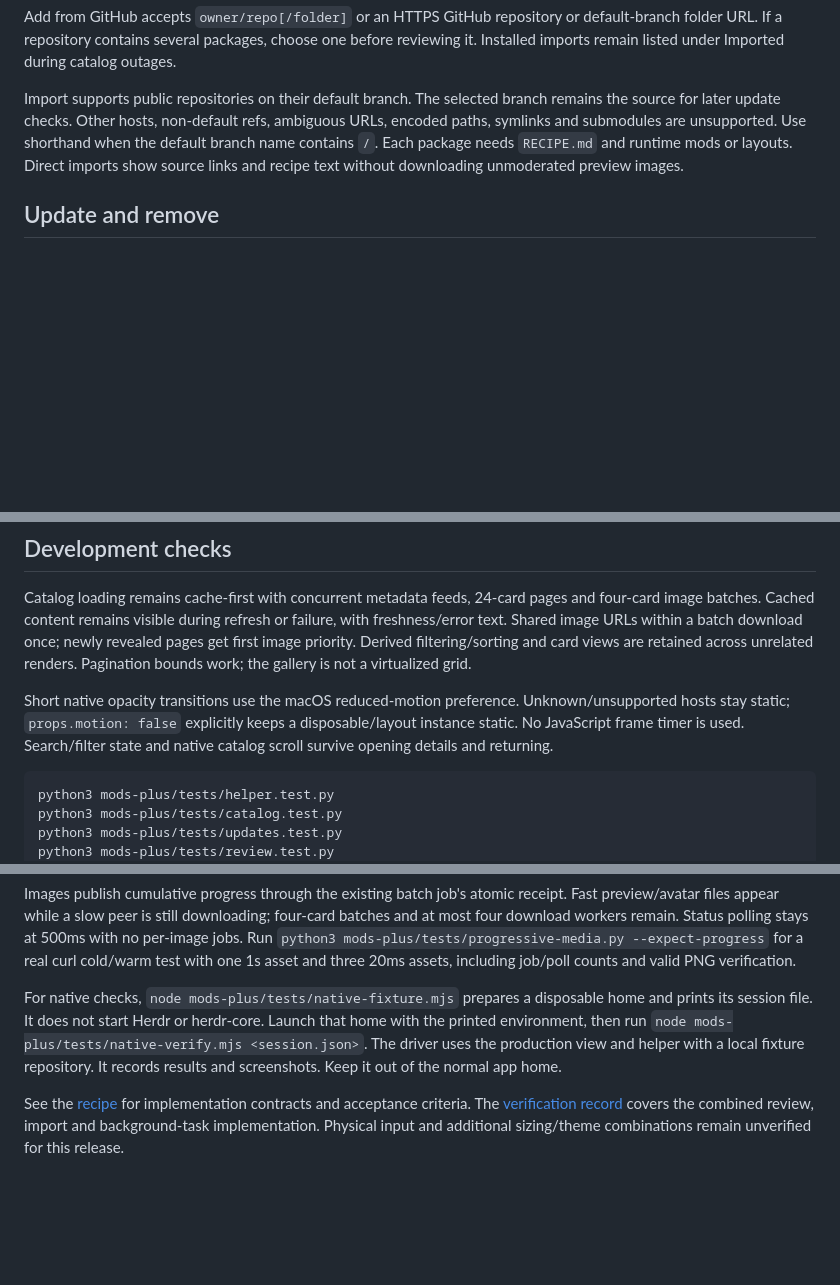
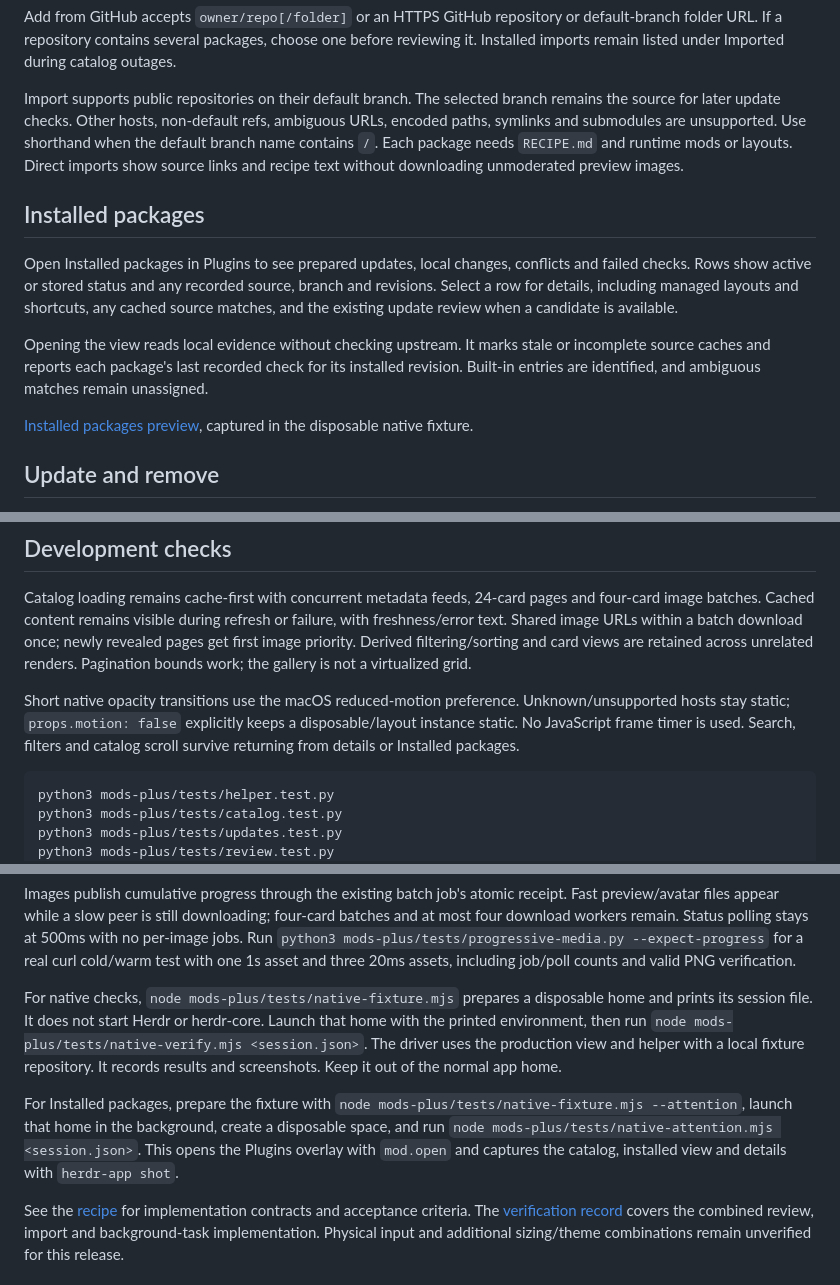
Before and after one commit to linziyanleo/herdr-mods, a Markdown page: mods-plus/README.md, 3 parts joined by grey strips. Rendered like a GitHub page; blank space fills up the shorter version.

Commit message:
feat(mods-plus): show installed packages needing attention

````diff
--- a/mods-plus/README.md
+++ b/mods-plus/README.md
@@ -15,6 +15,14 @@ Choose Review install to see the source revision, file changes, mods, layouts an
 Add from GitHub accepts `owner/repo[/folder]` or an HTTPS GitHub repository or default-branch folder URL. If a repository contains several packages, choose one before reviewing it. Installed imports remain listed under Imported during catalog outages.
 
 Import supports public repositories on their default branch. The selected branch remains the source for later update checks. Other hosts, non-default refs, ambiguous URLs, encoded paths, symlinks and submodules are unsupported. Use shorthand when the default branch name contains `/`. Each package needs `RECIPE.md` and runtime mods or layouts. Direct imports show source links and recipe text without downloading unmoderated preview images.
+
+## Installed packages
+
+Open Installed packages in Plugins to see prepared updates, local changes, conflicts and failed checks. Rows show active or stored status and any recorded source, branch and revisions. Select a row for details, including managed layouts and shortcuts, any cached source matches, and the existing update review when a candidate is available.
+
+Opening the view reads local evidence without checking upstream. It marks stale or incomplete source caches and reports each package's last recorded check for its installed revision. Built-in entries are identified, and ambiguous matches remain unassigned.
+
+[Installed packages preview](installed-packages-preview.png), captured in the disposable native fixture.
 
 ## Update and remove
 
@@ -53,7 +61,7 @@ To install manually:
 
 Catalog loading remains cache-first with concurrent metadata feeds, 24-card pages and four-card image batches. Cached content remains visible during refresh or failure, with freshness/error text. Shared image URLs within a batch download once; newly revealed pages get first image priority. Derived filtering/sorting and card views are retained across unrelated renders. Pagination bounds work; the gallery is not a virtualized grid.
 
-Short native opacity transitions use the macOS reduced-motion preference. Unknown/unsupported hosts stay static; `props.motion: false` explicitly keeps a disposable/layout instance static. No JavaScript frame timer is used. Search/filter state and native catalog scroll survive opening details and returning.
+Short native opacity transitions use the macOS reduced-motion preference. Unknown/unsupported hosts stay static; `props.motion: false` explicitly keeps a disposable/layout instance static. No JavaScript frame timer is used. Search, filters and catalog scroll survive returning from details or Installed packages.
 
 ```sh
 python3 mods-plus/tests/helper.test.py
@@ -74,6 +82,8 @@ Images publish cumulative progress through the existing batch job's atomic recei
 
 For native checks, `node mods-plus/tests/native-fixture.mjs` prepares a disposable home and prints its session file. It does not start Herdr or herdr-core. Launch that home with the printed environment, then run `node mods-plus/tests/native-verify.mjs <session.json>`. The driver uses the production view and helper with a local fixture repository. It records results and screenshots. Keep it out of the normal app home.
 
+For Installed packages, prepare the fixture with `node mods-plus/tests/native-fixture.mjs --attention`, launch that home in the background, create a disposable space, and run `node mods-plus/tests/native-attention.mjs <session.json>`. This opens the Plugins overlay with `mod.open` and captures the catalog, installed view and details with `herdr-app shot`.
+
 See the [recipe](RECIPE.md) for implementation contracts and acceptance criteria. The [verification record](../docs/plans/mods-plus.md#review-and-direct-import-2026-11-06) covers the combined review, import and background-task implementation. Physical input and additional sizing/theme combinations remain unverified for this release.
 
 ## License
````
Also changed, not shown: mods-plus/RECIPE.md (+15 -3 lines), mods-plus/installed-packages-preview.png (added), 10 other files.
